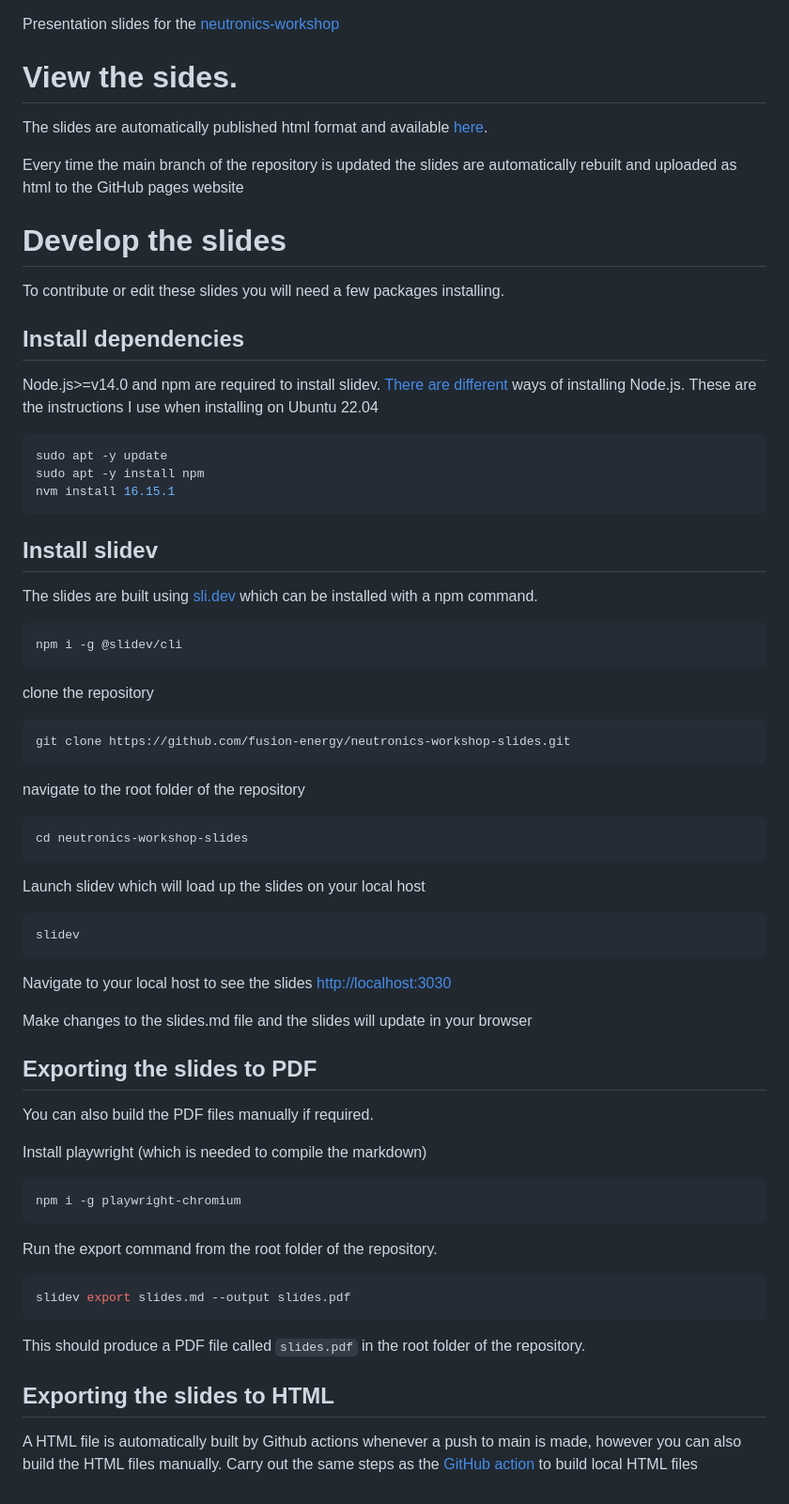
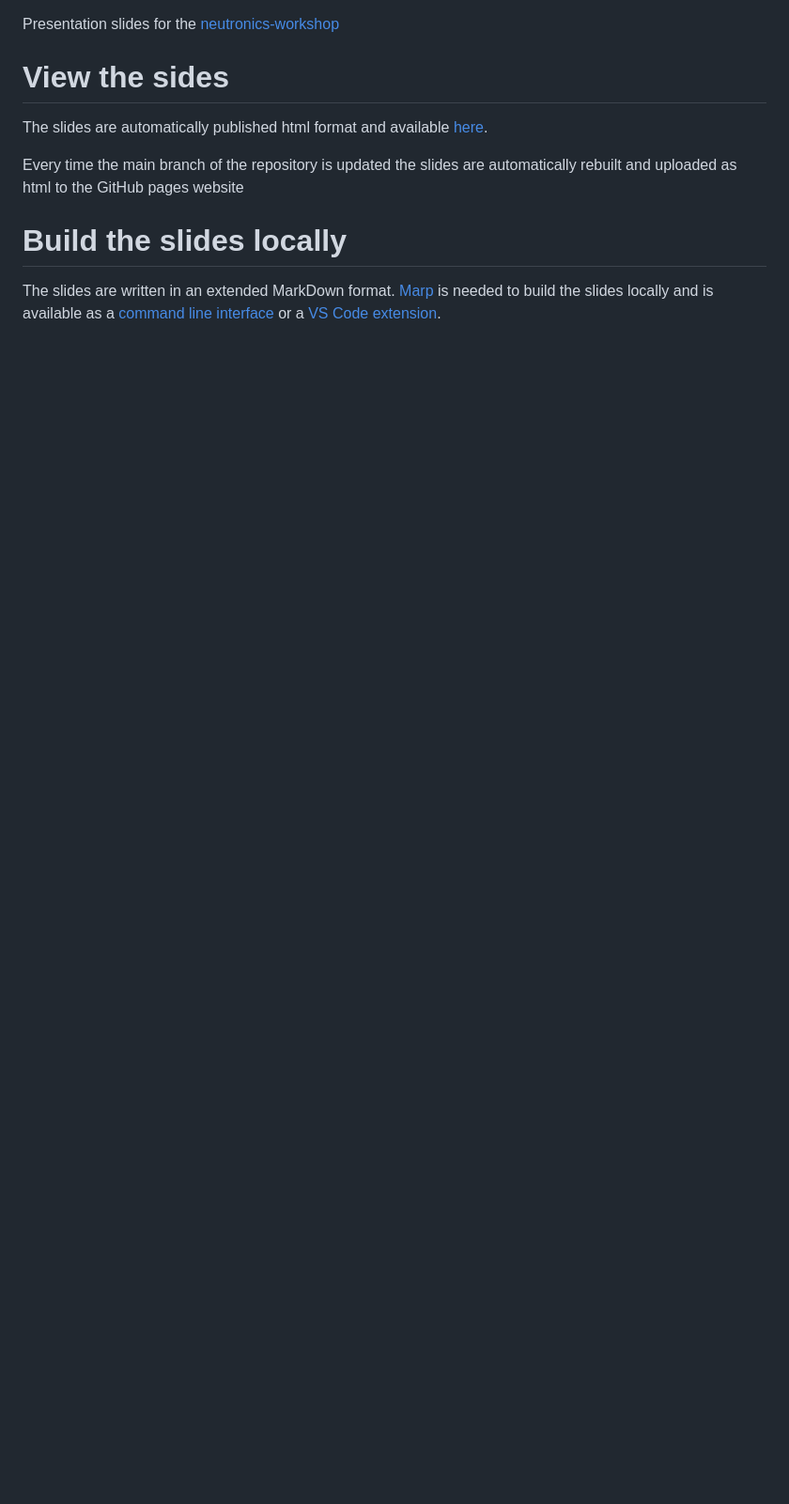
Before and after one commit to fusion-energy/neutronics-workshop-slides-old, a Markdown page: README.md, the part around the change printed below. Shown: that part at 94% size. Drawn GitHub-style; blank space fills up the shorter version.

Commit message:
moved to marp

````diff
--- a/README.md
+++ b/README.md
@@ -1,4 +1,4 @@
 Presentation slides for the [neutronics-workshop](https://github.com/fusion-energy/neutronics-workshop)
 
-# View the sides.
+# View the sides
 
@@ -6,68 +6,6 @@ The slides are automatically published html format and available [here](https://
 
 Every time the main branch of the repository is updated the slides are automatically rebuilt and uploaded as html to the GitHub pages website
 
-# Develop the slides
+# Build the slides locally
 
-To contribute or edit these slides you will need a few packages installing.
-
-## Install dependencies
-
-Node.js>=v14.0 and npm are required to install slidev. [There are different](https://www.digitalocean.com/community/tutorials/how-to-install-node-js-on-ubuntu-18-04) ways
-of installing Node.js. These are the instructions I use when installing on Ubuntu
-22.04
-```bash
-sudo apt -y update
-sudo apt -y install npm
-nvm install 16.15.1
-```
-
-## Install slidev
-
-The slides are built using [sli.dev](https://sli.dev/) which can be installed with a npm command.
-
-```bash
-npm i -g @slidev/cli
-```
-
-clone the repository
-```bash
-git clone https://github.com/fusion-energy/neutronics-workshop-slides.git
-```
-
-navigate to the root folder of the repository
-
-```bash
-cd neutronics-workshop-slides
-```
-
-Launch slidev which will load up the slides on your local host
-```bash/home/jshimwell/neutronics-workshop-slides/html
-slidev
-```
-
-Navigate to your local host to see the slides
-[http://localhost:3030](http://localhost:3030)
-
-Make changes to the slides.md file and the slides will update in your browser
-
-## Exporting the slides to PDF
-
-You can also build the PDF files manually if required.
-
-Install playwright (which is needed to compile the markdown)
-```bash
-npm i -g playwright-chromium
-```
-
-Run the export command from the root folder of the repository.
-
-```bash
-slidev export slides.md --output slides.pdf
-```
-
-This should produce a PDF file called ```slides.pdf``` in the root folder of the repository.
-
-## Exporting the slides to HTML
-
-A HTML file is automatically built by Github actions whenever a push to main is made, however you can also build the HTML files manually.
-Carry out the same steps as the [GitHub action](https://github.com/fusion-energy/neutronics-workshop-slides/blob/main/.github/workflows/deploy.yml) to build local HTML files
+The slides are written in an extended MarkDown format. [Marp](https://marp.app/) is needed to build the slides locally and is available as a [command line interface](https://github.com/marp-team/marp-cli) or a [VS Code extension](https://marketplace.visualstudio.com/items?itemName=marp-team.marp-vscode).
````
Also changed, not shown: other parts of README.md (+1 -1 lines), marp_slides.md (deleted, +0 -147 lines), slides.md (+89 -82 lines), images/stars.png (added), images/why_neutronics.png (added), 1 other file.
